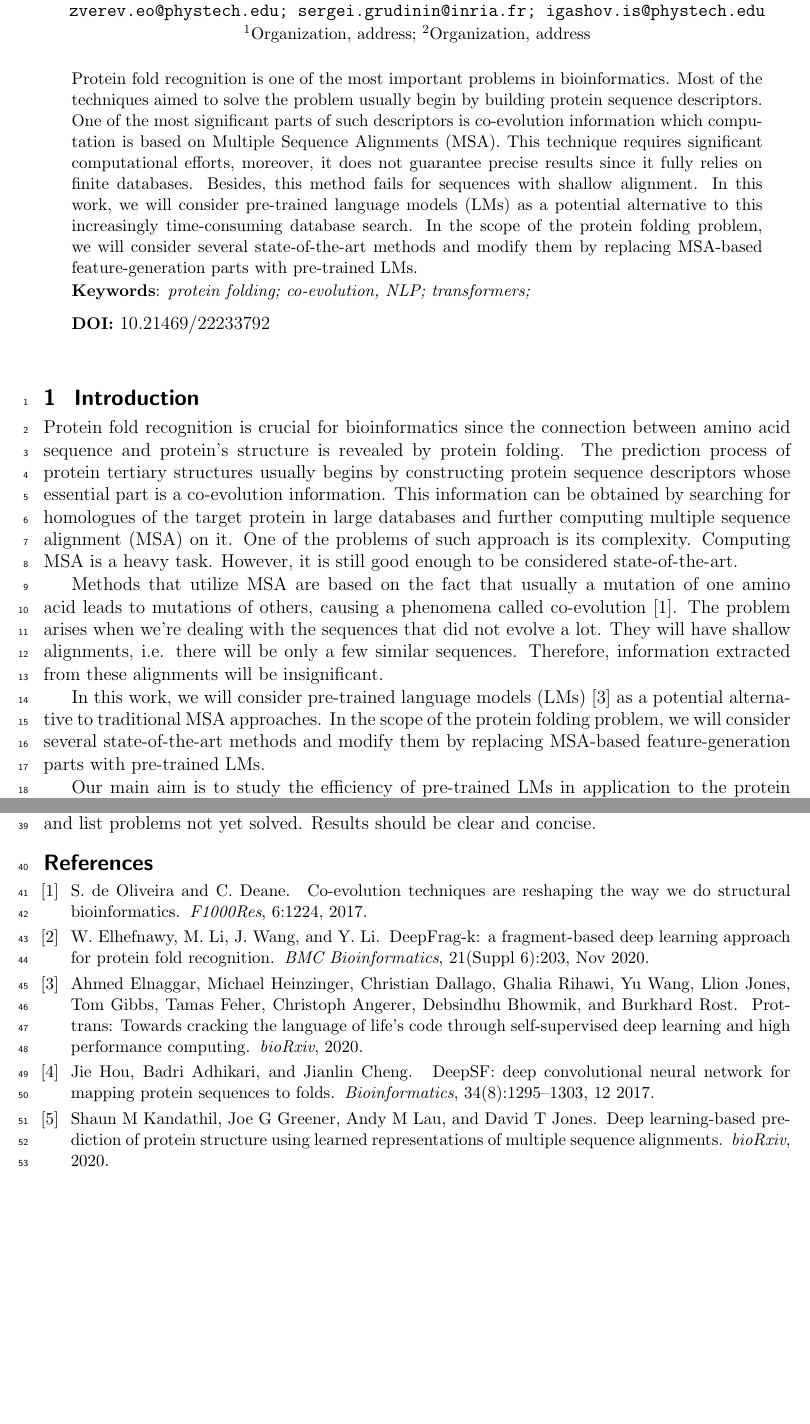
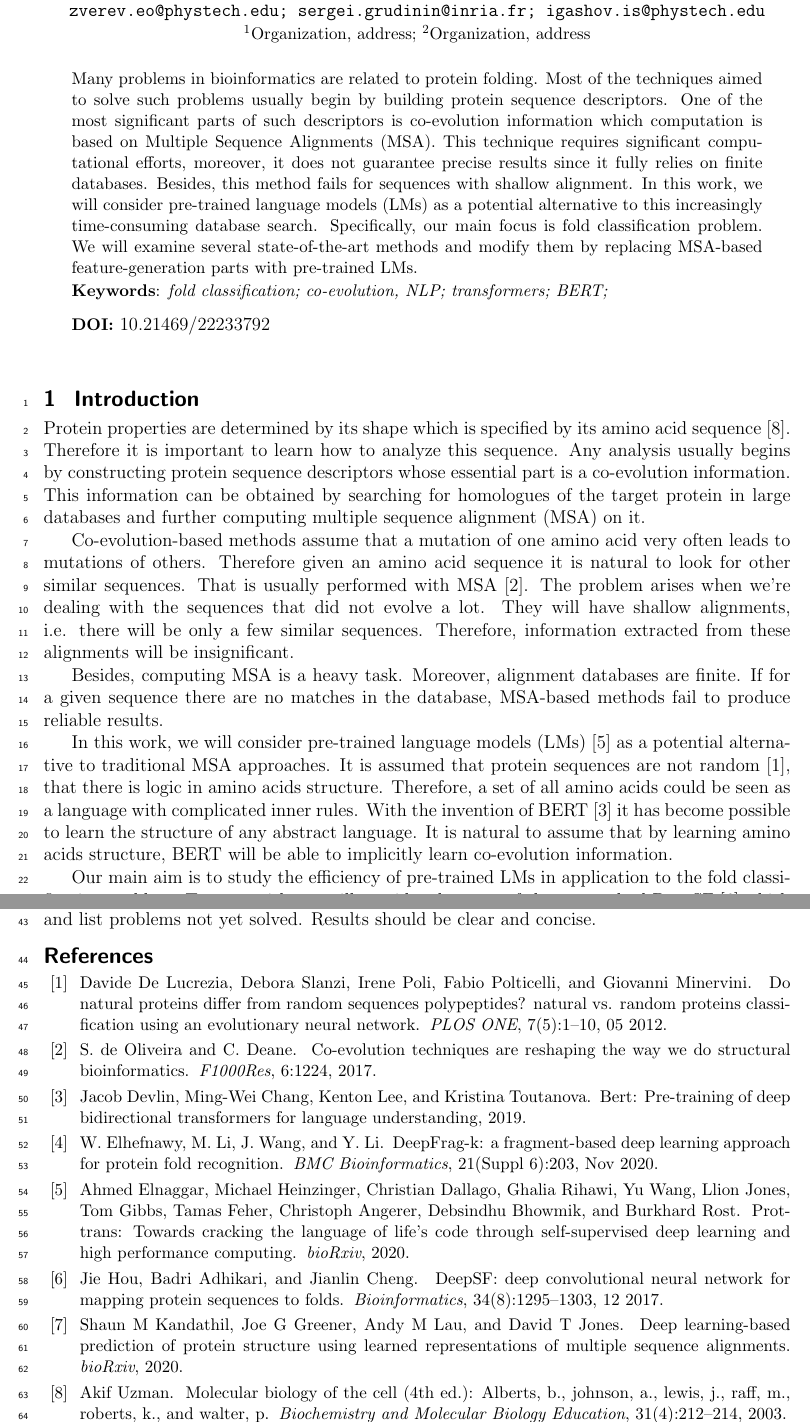
Before and after one commit to Intelligent-Systems-Phystech/2021-Project-86, a LaTeX document (docs/Zverev2020CoevolutionFromLMs.tex, which reads docs/Zverev2020CoevolutionFromLMs.bib): two parts of pages 1 and 2 of 2 before the commit and two parts of pages 1 and 2 of 3 after it, joined at a grey line, cut so that both start at the same text, the shorter picture padded with empty space. The pictures show the PDF file docs/Zverev2020CoevolutionFromLMs.pdf that the author committed with the source.

Commit message:
Improved abstact and introduction, specified the task

```diff
--- a/docs/Zverev2020CoevolutionFromLMs.bib
+++ b/docs/Zverev2020CoevolutionFromLMs.bib
@@ -83,3 +83,9 @@
 	journal = {bioRxiv}
 }
 
+@article{cellbiology,
+author = {Uzman, Akif},
+title = {Molecular biology of the cell (4th ed.): Alberts, B., Johnson, A., Lewis, J., Raff, M., Roberts, K., and Walter, P.},
+journal = {Biochemistry and Molecular Biology Education},
+volume = {31},
+number = {4},
@@ -85,0 +103,4 @@
+    title = {Do Natural Proteins Differ from Random Sequences Polypeptides? Natural vs. Random Proteins Classification Using an Evolutionary Neural Network},
+    year = {2012},
+    month = {05},
+    volume = {7},
@@ -85,0 +113,4 @@
+@misc{bert,
+      title={BERT: Pre-training of Deep Bidirectional Transformers for Language Understanding},
+      author={Jacob Devlin and Ming-Wei Chang and Kenton Lee and Kristina Toutanova},
+      year={2019},
--- a/docs/Zverev2020CoevolutionFromLMs.tex
+++ b/docs/Zverev2020CoevolutionFromLMs.tex
@@ -20,7 +20,7 @@
     {$^1$Organization, address;
      $^2$Organization, address}
 \abstract
-    {Protein fold recognition is one of the most important problems in bioinformatics. Most of the techniques aimed to solve the problem usually begin by building protein sequence descriptors. One of the most significant parts of such descriptors is co-evolution information which computation is based on Multiple Sequence Alignments (MSA). This technique requires significant computational efforts, moreover, it does not guarantee precise results since it fully relies on finite databases. Besides, this method fails for sequences with shallow alignment. In this work, we will consider pre-trained language models (LMs)  as a potential alternative to this increasingly time-consuming database search.  In the scope of the protein folding problem, we will  consider  several  state-of-the-art  methods  and  modify  them  by  replacing  MSA-based  feature-generation parts with pre-trained LMs.
+    {Many problems in bioinformatics are related to protein folding. Most of the techniques aimed to solve such problems usually begin by building protein sequence descriptors. One of the most significant parts of such descriptors is co-evolution information which computation is based on Multiple Sequence Alignments (MSA). This technique requires significant computational efforts, moreover, it does not guarantee precise results since it fully relies on finite databases. Besides, this method fails for sequences with shallow alignment. In this work, we will consider pre-trained language models (LMs)  as a potential alternative to this increasingly time-consuming database search.  Specifically, our main focus is fold classification problem. We will examine several  state-of-the-art  methods  and  modify  them  by  replacing  MSA-based  feature-generation parts with pre-trained LMs.
 
 
 	\noindent
@@ -39,13 +39,18 @@
 
 \section{Introduction}
 \noindent %this command is placed at the beginning of the first sentence of each paragraph/section only.
-Protein fold recognition is crucial for bioinformatics since the connection between amino acid sequence and protein’s structure is revealed by protein folding. The prediction process of protein tertiary structures usually begins by constructing protein sequence descriptors whose essential part is a co-evolution information. This information can be obtained by searching for homologues of the target protein in large databases and further computing multiple sequence alignment (MSA) on it. One of the problems of such approach is its complexity. Computing MSA is a heavy task. However, it is still good enough to be considered state-of-the-art.
+Protein properties are determined by its shape which is specified by its amino acid sequence \cite{cellbiology}. Therefore it is important to learn how to analyze this sequence.
+Any analysis usually begins by constructing protein sequence descriptors whose essential part is a co-evolution information. This information can be obtained by searching for homologues of the target protein in large databases and further computing multiple sequence alignment (MSA) on it.
 
-Methods that utilize MSA are based on the fact that usually a mutation of one amino acid leads to mutations of others, causing a phenomena called co-evolution \cite{co-evolution}. The problem arises when we’re dealing with the sequences that did not evolve a lot. They will have shallow alignments, i.e. there will be only a few similar sequences. Therefore, information extracted from these alignments will be insignificant.
+ Co-evolution-based methods assume that a mutation of one amino acid very often leads to mutations of others. Therefore given an amino acid sequence it is natural to look for other similar sequences. That is usually performed with MSA \cite{co-evolution}. The problem arises when we’re dealing with the sequences that did not evolve a lot. They will have shallow alignments, i.e. there will be only a few similar sequences. Therefore, information extracted from these alignments will be insignificant.
 
-In this work, we will consider pre-trained language models (LMs) \cite{Elnaggar} as a potential alternative to traditional MSA approaches.  In the scope of the protein folding problem, we will  consider  several  state-of-the-art  methods  and  modify  them  by  replacing  MSA-based feature-generation parts with pre-trained LMs.
+Besides, computing MSA is a heavy task. Moreover, alignment databases are finite. If for a given sequence there are no matches in the database, MSA-based methods fail to produce reliable results.
 
-Our main aim is to study the efficiency of pre-trained LMs in application to the protein folding problem.  To start with, we will consider the state-of-the-art method DeepSF \cite{DeepSF} which solves the protein fold classification problem.  By replacing its feature-generation part with a pre-trained LM, we will study how NLP approach affects on learning the fold-related information.  The whole framework is schematically represented in Figure 1. Further, we can do the same with other fold classification algorithms\cite{Villegas, DeepFrag} as well as with end-to-end protein structure prediction methods \cite{Kandathil, Xu2020.10.12.336859}.
+In this work, we will consider pre-trained language models (LMs)  \cite{Elnaggar} as a potential alternative to traditional MSA approaches. It is assumed that protein sequences are not random \cite{evolution-not-random}, that there is logic in amino acids structure. Therefore, a set of all amino acids could be seen as a language with complicated inner rules. With the invention of BERT \cite{bert} it has become possible to learn the structure of any abstract language. It is natural to assume that by learning amino acids structure, BERT will be able to implicitly learn co-evolution information.
+
+Our main aim is to study the efficiency of pre-trained LMs in application to the fold classification problem.  To start with, we will consider the state-of-the-art method DeepSF \cite{DeepSF} which solves the protein fold classification problem.  By replacing its MSA-based feature-generation part with a pre-trained LM, we will study how NLP approach affects on learning the fold-related information.  The whole framework is schematically represented in Figure 1. Further, we can do the same with other fold classification algorithms \cite{Villegas, DeepFrag}
+as well as with end-to-end protein structure prediction methods \cite{Kandathil, Xu2020.10.12.336859}.
+
 
 
 \section{Preparing a manuscript}
```
Also changed, not shown: docs/Zverev2020CoevolutionFromLMs.pdf, docs/Zverev2020CoevolutionFromLMs.bib (23 more changed lines), docs/Zverev2020CoevolutionFromLMs.tex (2 more changed lines).
